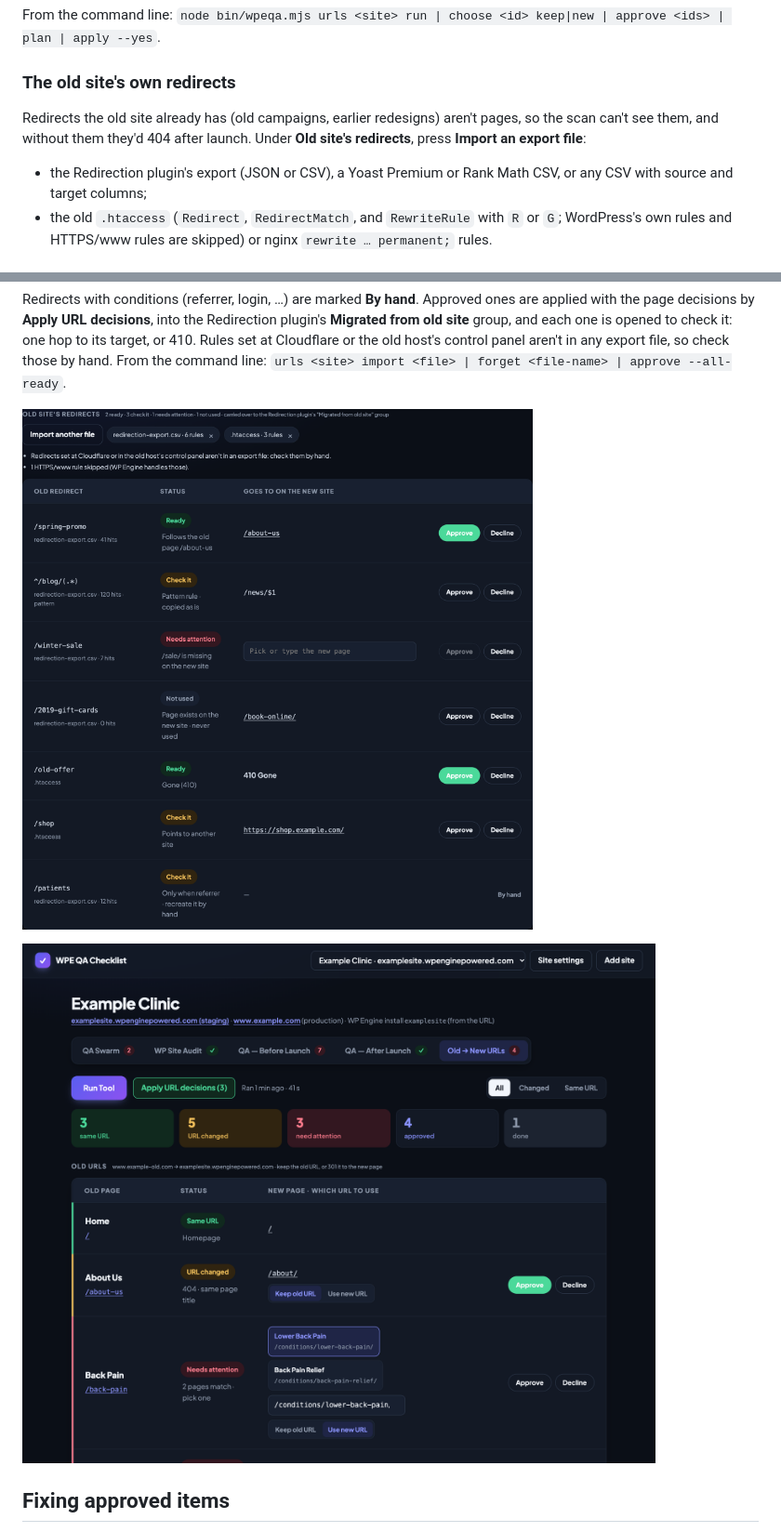
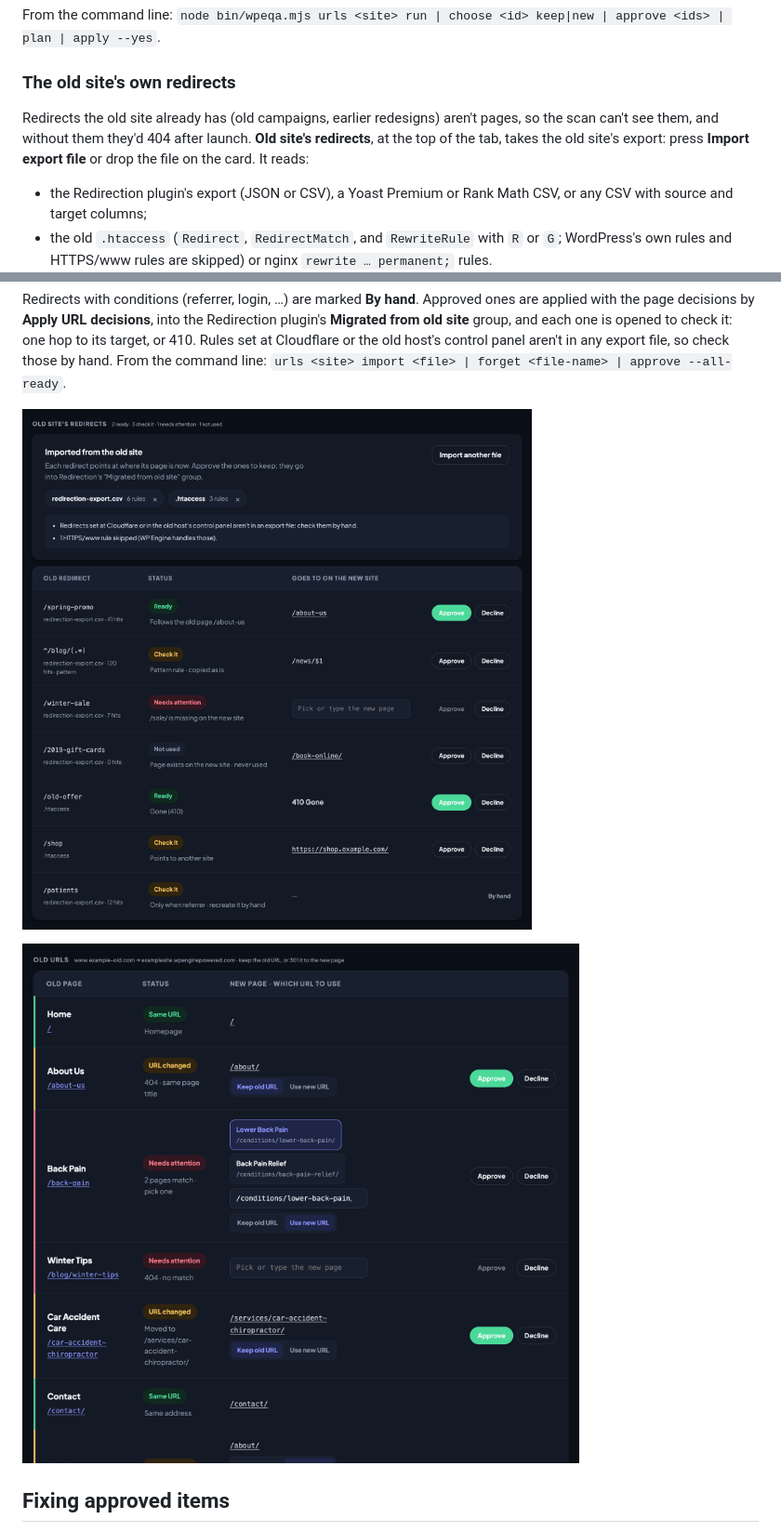
Before and after one commit to yoborj/wpe-qa-checklist, a Markdown page: README.md, 2 parts joined by grey strips. Shown at 93% size. Drawn GitHub-style; pictures changed too: docs/qa-old-new-urls-2026-10-15b.png (deleted), docs/qa-old-new-urls-2026-10-15c.png (added), docs/qa-old-redirects-2026-10-15.png (added).

Commit message:
Old site's redirects: move to the top of the tab, redesign as a card with drag-and-drop
Co-Authored-By: Claude Opus 5.5 <noreply@anthropic.com>

```diff
--- a/README.md
+++ b/README.md
@@ -88,7 +88,8 @@ From the command line: `node bin/wpeqa.mjs urls <site> run | choose <id> keep|ne
 ### The old site's own redirects
 
 Redirects the old site already has (old campaigns, earlier redesigns) aren't pages, so the scan can't see them,
-and without them they'd 404 after launch. Under **Old site's redirects**, press **Import an export file**:
+and without them they'd 404 after launch. **Old site's redirects**, at the top of the tab, takes the old site's
+export: press **Import export file** or drop the file on the card. It reads:
 
 - the Redirection plugin's export (JSON or CSV), a Yoast Premium or Rank Math CSV, or any CSV with source and
   target columns;
@@ -111,9 +112,9 @@ one is opened to check it: one hop to its target, or 410. Rules set at Cloudflar
 panel aren't in any export file, so check those by hand. From the command line:
 `urls <site> import <file> | forget <file-name> | approve --all-ready`.
 
-![Old site's redirects: two imported files, each redirect with its status, where it goes on the new site, and Approve / Decline](docs/qa-old-redirects.png)
+![Old site's redirects: two imported files, each redirect with its status, where it goes on the new site, and Approve / Decline](docs/qa-old-redirects-2026-10-15.png)
 
-![Old → New URLs: each old page with the scan's status, the new URL, the two matching pages to pick from, Keep old URL / Use new URL, and Approve / Decline](docs/qa-old-new-urls-2026-10-15b.png)
+![Old → New URLs: each old page with the scan's status, the new URL, the two matching pages to pick from, Keep old URL / Use new URL, and Approve / Decline](docs/qa-old-new-urls-2026-10-15c.png)
 
 ## Fixing approved items
 
```
Also changed, not shown: 2 other files.
